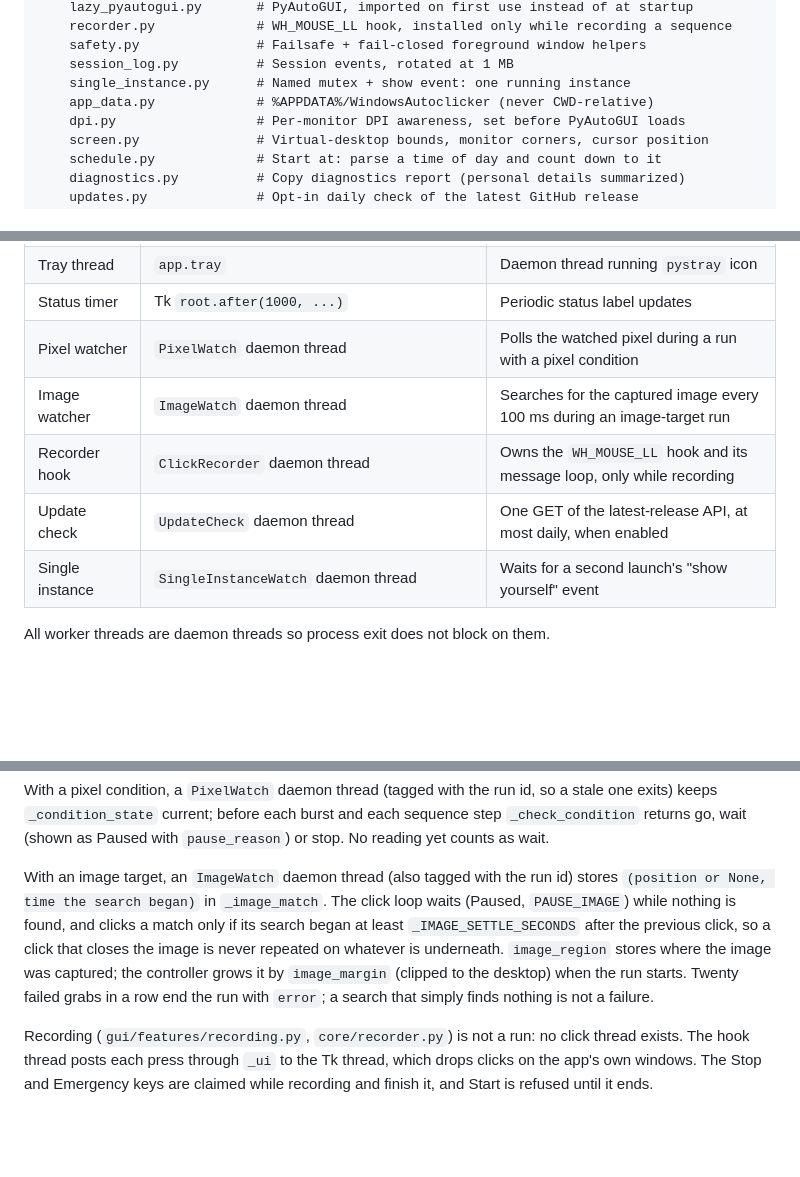
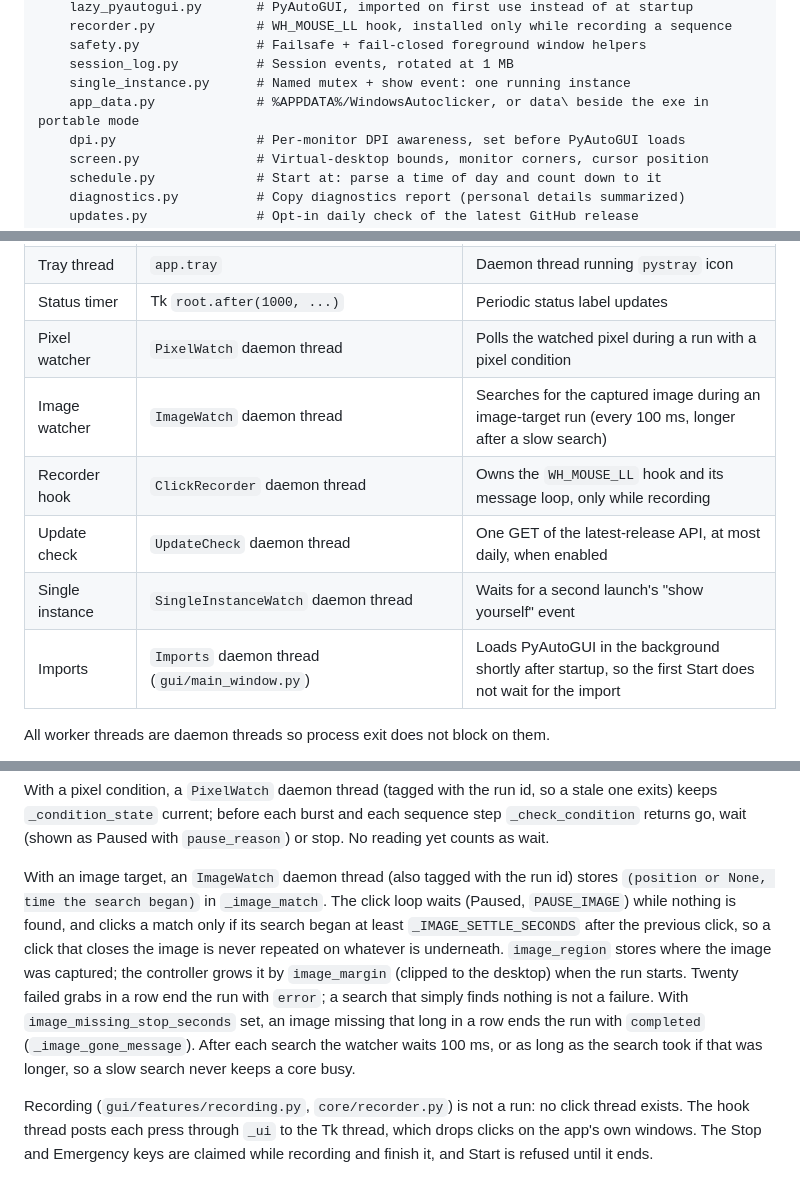
Before and after one commit to TMHSDigital/autoclicker, a Markdown page: docs/ARCHITECTURE.md, 3 parts joined by grey strips. Rendered like a GitHub page; blank space fills up the shorter version.

Commit message:
docs(architecture): cover portable mode, the Imports thread and the image timeout stop
Closes #197

Co-Authored-By: Claude Opus 5.5 <noreply@anthropic.com>

```diff
--- a/docs/ARCHITECTURE.md
+++ b/docs/ARCHITECTURE.md
@@ -39,7 +39,7 @@ autoclicker/
     safety.py               # Failsafe + fail-closed foreground window helpers
     session_log.py          # Session events, rotated at 1 MB
     single_instance.py      # Named mutex + show event: one running instance
-    app_data.py             # %APPDATA%/WindowsAutoclicker (never CWD-relative)
+    app_data.py             # %APPDATA%/WindowsAutoclicker, or data\ beside the exe in portable mode
     dpi.py                  # Per-monitor DPI awareness, set before PyAutoGUI loads
     screen.py               # Virtual-desktop bounds, monitor corners, cursor position
     schedule.py             # Start at: parse a time of day and count down to it
@@ -63,10 +63,11 @@ autoclicker/
 | Tray thread | `app.tray` | Daemon thread running `pystray` icon |
 | Status timer | Tk `root.after(1000, ...)` | Periodic status label updates |
 | Pixel watcher | `PixelWatch` daemon thread | Polls the watched pixel during a run with a pixel condition |
-| Image watcher | `ImageWatch` daemon thread | Searches for the captured image every 100 ms during an image-target run |
+| Image watcher | `ImageWatch` daemon thread | Searches for the captured image during an image-target run (every 100 ms, longer after a slow search) |
 | Recorder hook | `ClickRecorder` daemon thread | Owns the `WH_MOUSE_LL` hook and its message loop, only while recording |
 | Update check | `UpdateCheck` daemon thread | One GET of the latest-release API, at most daily, when enabled |
 | Single instance | `SingleInstanceWatch` daemon thread | Waits for a second launch's "show yourself" event |
+| Imports | `Imports` daemon thread (`gui/main_window.py`) | Loads PyAutoGUI in the background shortly after startup, so the first Start does not wait for the import |
 
 All worker threads are daemon threads so process exit does not block on them.
 
@@ -88,7 +89,7 @@ In sequence mode (`RunConfig(steps=(ClickStep, ...), repeat=N)`) each round call
 
 With a pixel condition, a `PixelWatch` daemon thread (tagged with the run id, so a stale one exits) keeps `_condition_state` current; before each burst and each sequence step `_check_condition` returns go, wait (shown as Paused with `pause_reason`) or stop. No reading yet counts as wait.
 
-With an image target, an `ImageWatch` daemon thread (also tagged with the run id) stores `(position or None, time the search began)` in `_image_match`. The click loop waits (Paused, `PAUSE_IMAGE`) while nothing is found, and clicks a match only if its search began at least `_IMAGE_SETTLE_SECONDS` after the previous click, so a click that closes the image is never repeated on whatever is underneath. `image_region` stores where the image was captured; the controller grows it by `image_margin` (clipped to the desktop) when the run starts. Twenty failed grabs in a row end the run with `error`; a search that simply finds nothing is not a failure.
+With an image target, an `ImageWatch` daemon thread (also tagged with the run id) stores `(position or None, time the search began)` in `_image_match`. The click loop waits (Paused, `PAUSE_IMAGE`) while nothing is found, and clicks a match only if its search began at least `_IMAGE_SETTLE_SECONDS` after the previous click, so a click that closes the image is never repeated on whatever is underneath. `image_region` stores where the image was captured; the controller grows it by `image_margin` (clipped to the desktop) when the run starts. Twenty failed grabs in a row end the run with `error`; a search that simply finds nothing is not a failure. With `image_missing_stop_seconds` set, an image missing that long in a row ends the run with `completed` (`_image_gone_message`). After each search the watcher waits 100 ms, or as long as the search took if that was longer, so a slow search never keeps a core busy.
 
 Recording (`gui/features/recording.py`, `core/recorder.py`) is not a run: no click thread exists. The hook thread posts each press through `_ui` to the Tk thread, which drops clicks on the app's own windows. The Stop and Emergency keys are claimed while recording and finish it, and Start is refused until it ends.
 
```
Also changed, not shown: other parts of docs/ARCHITECTURE.md (+1 -1 lines).
